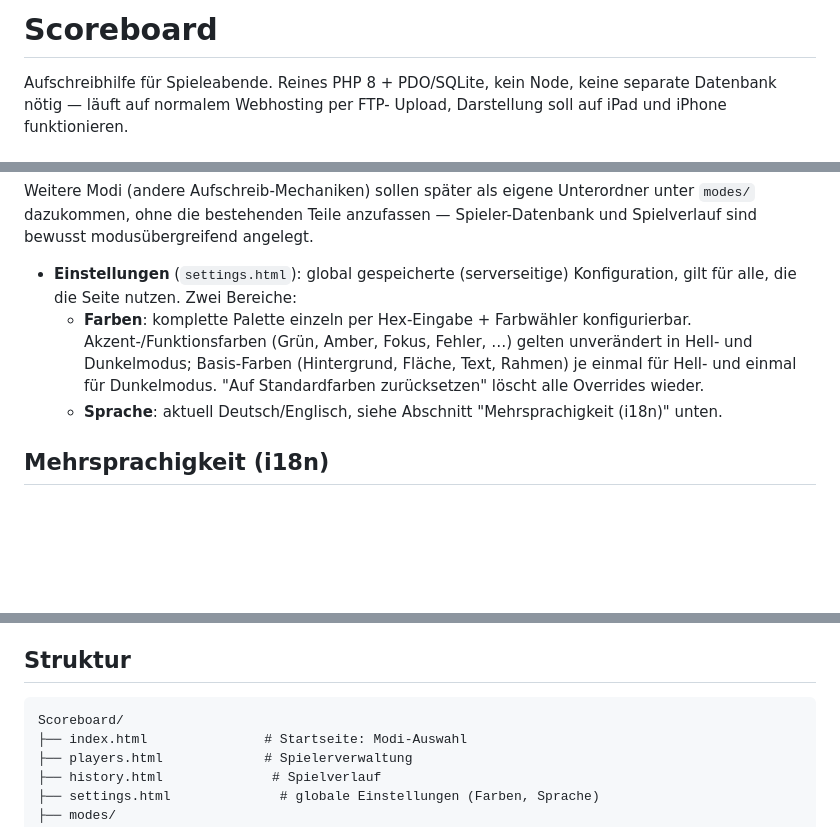
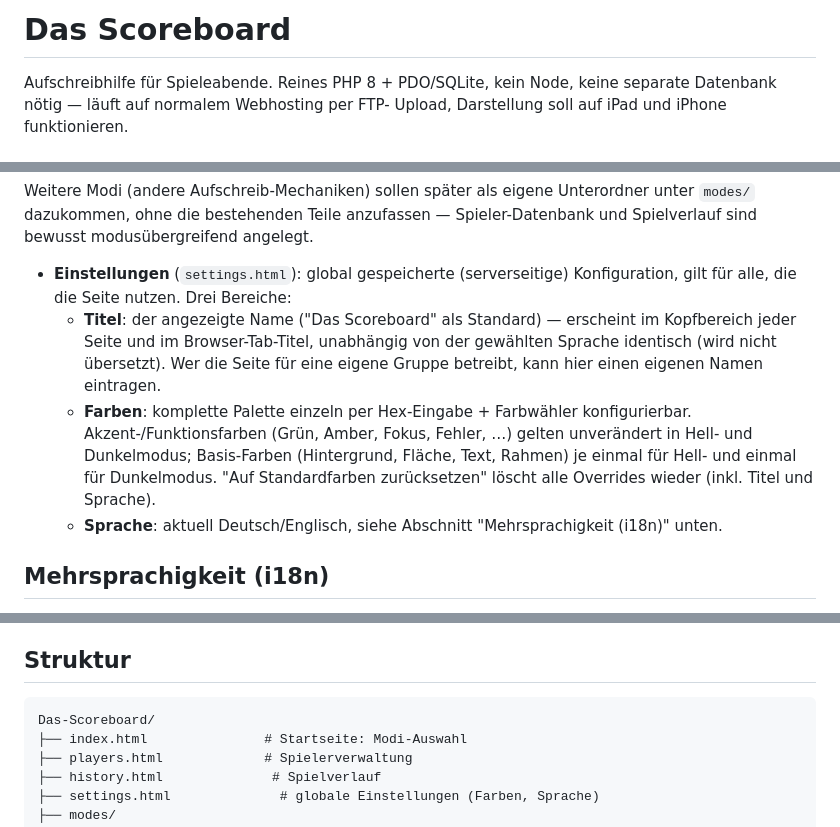
Before and after one commit to thx-2000/Das-Scoreboard, a Markdown page: README.md, 3 parts joined by grey strips. Rendered like a GitHub page; blank space fills up the shorter version.

Commit message:
README: Umbenennung 'Das Scoreboard' + Titel-Einstellung dokumentiert

````diff
--- a/README.md
+++ b/README.md
@@ -1,4 +1,4 @@
-# Scoreboard
+# Das Scoreboard
 
 Aufschreibhilfe für Spieleabende. Reines PHP 8 + PDO/SQLite, kein Node,
 keine separate Datenbank nötig — läuft auf normalem Webhosting per FTP-
@@ -66,12 +66,17 @@ Unterordner unter `modes/` dazukommen, ohne die bestehenden Teile
 anzufassen — Spieler-Datenbank und Spielverlauf sind bewusst modusübergreifend
 angelegt.
 - **Einstellungen** (`settings.html`): global gespeicherte (serverseitige)
-  Konfiguration, gilt für alle, die die Seite nutzen. Zwei Bereiche:
+  Konfiguration, gilt für alle, die die Seite nutzen. Drei Bereiche:
+  - **Titel**: der angezeigte Name ("Das Scoreboard" als Standard) — erscheint
+    im Kopfbereich jeder Seite und im Browser-Tab-Titel, unabhängig von der
+    gewählten Sprache identisch (wird nicht übersetzt). Wer die Seite für
+    eine eigene Gruppe betreibt, kann hier einen eigenen Namen eintragen.
   - **Farben**: komplette Palette einzeln per Hex-Eingabe + Farbwähler
     konfigurierbar. Akzent-/Funktionsfarben (Grün, Amber, Fokus, Fehler, …)
     gelten unverändert in Hell- und Dunkelmodus; Basis-Farben (Hintergrund,
     Fläche, Text, Rahmen) je einmal für Hell- und einmal für Dunkelmodus.
-    "Auf Standardfarben zurücksetzen" löscht alle Overrides wieder.
+    "Auf Standardfarben zurücksetzen" löscht alle Overrides wieder (inkl.
+    Titel und Sprache).
   - **Sprache**: aktuell Deutsch/Englisch, siehe Abschnitt
     "Mehrsprachigkeit (i18n)" unten.
 
@@ -156,7 +161,7 @@ Codeänderung.
 ## Struktur
 
 ```
-Scoreboard/
+Das-Scoreboard/
 ├── index.html               # Startseite: Modi-Auswahl
 ├── players.html             # Spielerverwaltung
 ├── history.html              # Spielverlauf
````
